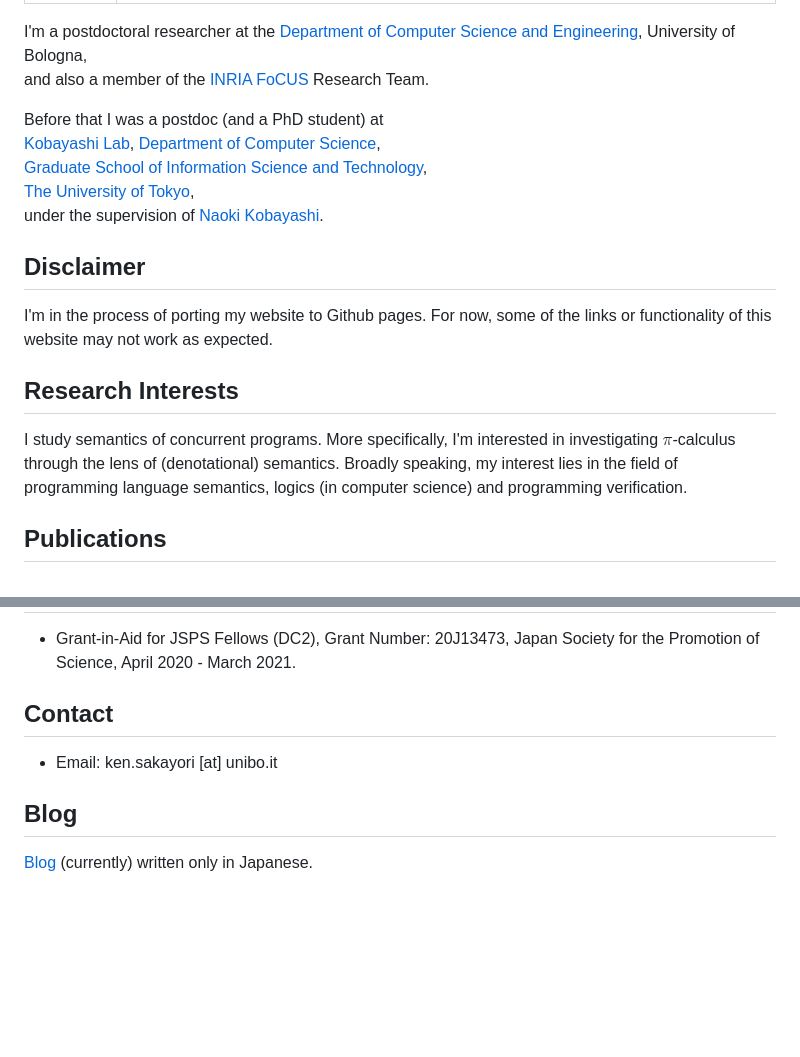
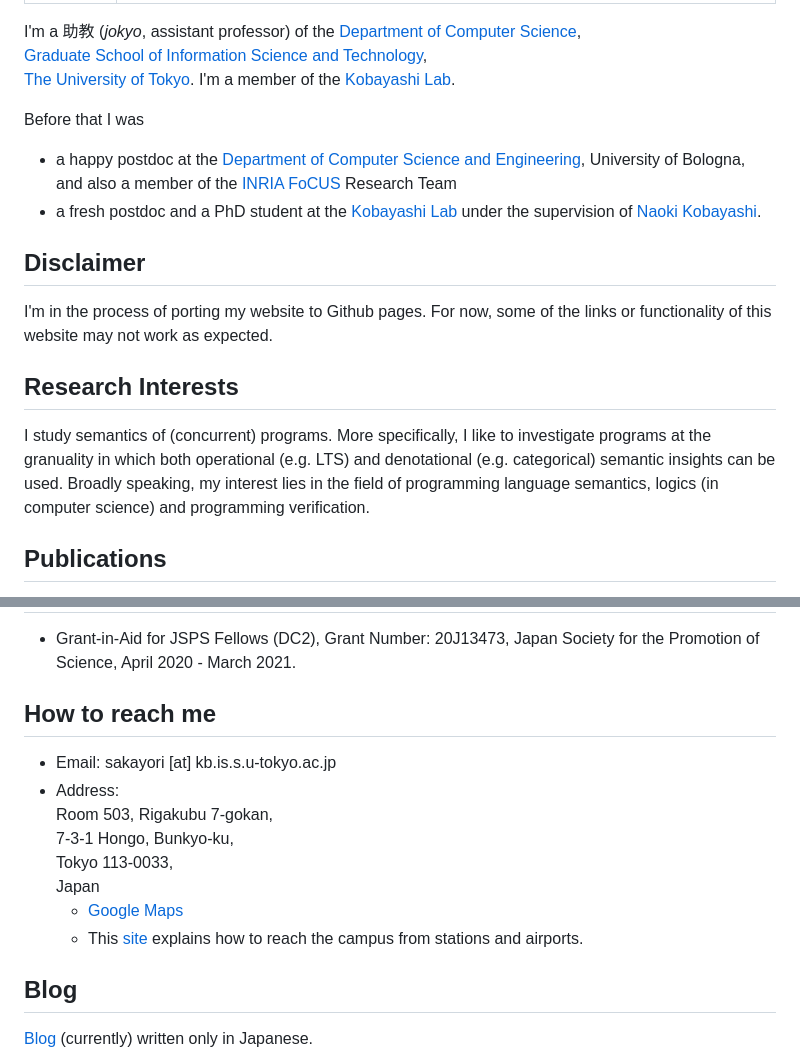
Before and after one commit to KenSakayori/KenSakayori.github.io, a Markdown page: index.md, 2 parts joined by grey strips. Rendered like a GitHub page; blank space fills up the shorter version.

Commit message:
update the index page

```diff
--- a/index.md
+++ b/index.md
@@ -2,14 +2,15 @@
 title: Ken Sakayori
 h1: <div itemscope itemtype="https://schema.org/Person">Ken Sakayori (酒寄　健) <a itemprop="sameAs" content="https://orcid.org/0000-0003-3238-9279" href="https://orcid.org/0000-0003-3238-9279" target="orcid.widget" rel="me noopener noreferrer" style="vertical-align:bottom;"><img src="https://orcid.org/sites/default/files/images/orcid_16x16.png" style="width:1em;margin-right:.5em;" alt="ORCID iD icon"></a></div>
 ---
-I'm a postdoctoral researcher at the [Department of Computer Science and Engineering](https://disi.unibo.it/it), University of Bologna,
-and also a member of the [INRIA FoCUS](https://team.inria.fr/focus/) Research Team.
+I'm a 助教 (*jokyo*, assistant professor) of the [Department of Computer Science](http://www.is.s.u-tokyo.ac.jp/english/),
+[Graduate School of Information Science and Technology](http://www.i.u-tokyo.ac.jp/index_e.shtml),
+[The University of Tokyo](http://www.u-tokyo.ac.jp/en/index.html).
+I'm a member of the [Kobayashi Lab](http://www-kb.is.s.u-tokyo.ac.jp/index.html.en).
 
-Before that I was a postdoc (and a PhD student) at
-[Kobayashi Lab](http://www-kb.is.s.u-tokyo.ac.jp/index.html.en), [Department of Computer Science](http://www.is.s.u-tokyo.ac.jp/english/),
-[Graduate School of Information Science and Technology](http://www.i.u-tokyo.ac.jp/index_e.shtml),
-[The University of Tokyo](http://www.u-tokyo.ac.jp/en/index.html),
-under the supervision of [Naoki Kobayashi](http://www-kb.is.s.u-tokyo.ac.jp/~koba/).
+Before that I was
+
+* a happy postdoc at the [Department of Computer Science and Engineering](https://disi.unibo.it/it), University of Bologna, and also a member of the [INRIA FoCUS](https://team.inria.fr/focus/) Research Team
+* a fresh postdoc and a PhD student at the [Kobayashi Lab](http://www-kb.is.s.u-tokyo.ac.jp/index.html.en) under the supervision of [Naoki Kobayashi](http://www-kb.is.s.u-tokyo.ac.jp/~koba/).
 
 Disclaimer
 ---
@@ -18,8 +19,8 @@ For now, some of the links or functionality of this website may not work as expe
 
 Research Interests
 ---
-I study semantics of concurrent programs.
-More specifically, I'm interested in investigating $\pi$-calculus through the lens of (denotational) semantics.
+I study semantics of (concurrent) programs.
+More specifically, I like to investigate programs at the granuality in which both operational (e.g. LTS) and  denotational (e.g. categorical) semantic insights can be used.
 Broadly speaking, my interest lies in the field of programming language semantics, logics (in computer science) and programming verification.
 
 Publications
@@ -58,9 +59,16 @@ Grants
 ---
 * Grant-in-Aid for JSPS Fellows (DC2), Grant Number: 20J13473, Japan Society for the Promotion of Science, April 2020 - March 2021.
 
-Contact
+How to reach me
 ---
-* Email: ken.sakayori [at] unibo.it
+* Email: sakayori [at] kb.is.s.u-tokyo.ac.jp
+* Address:
+  Room 503, Rigakubu 7-gokan,
+  7-3-1 Hongo, Bunkyo-ku,
+  Tokyo 113-0033,
+  Japan
+    - [Google Maps](https://goo.gl/maps/5hkndEqJ1KJnUT9U8)
+    - This [site](https://www-hep.phys.s.u-tokyo.ac.jp/maps/guide.html) explains how to reach the campus from stations and airports.
 
 Blog
 ---
```
